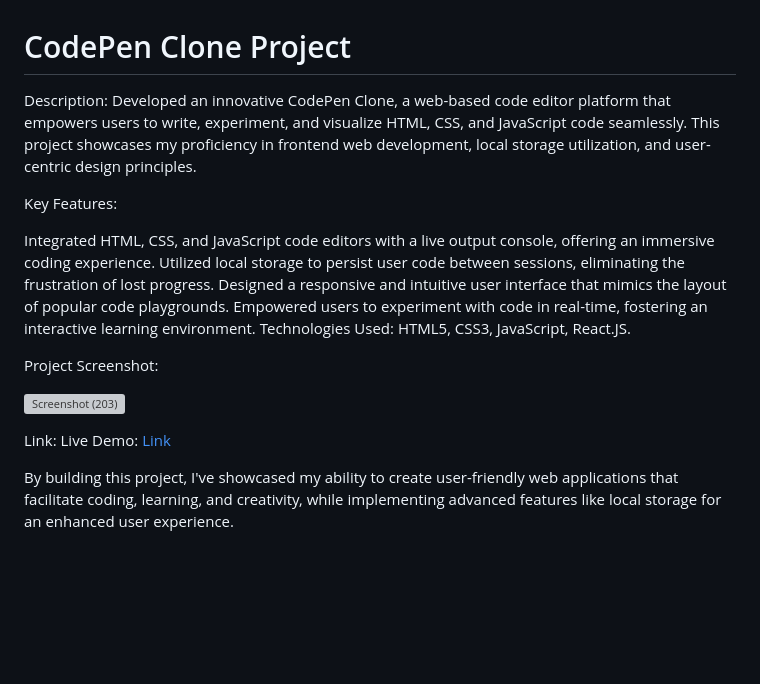
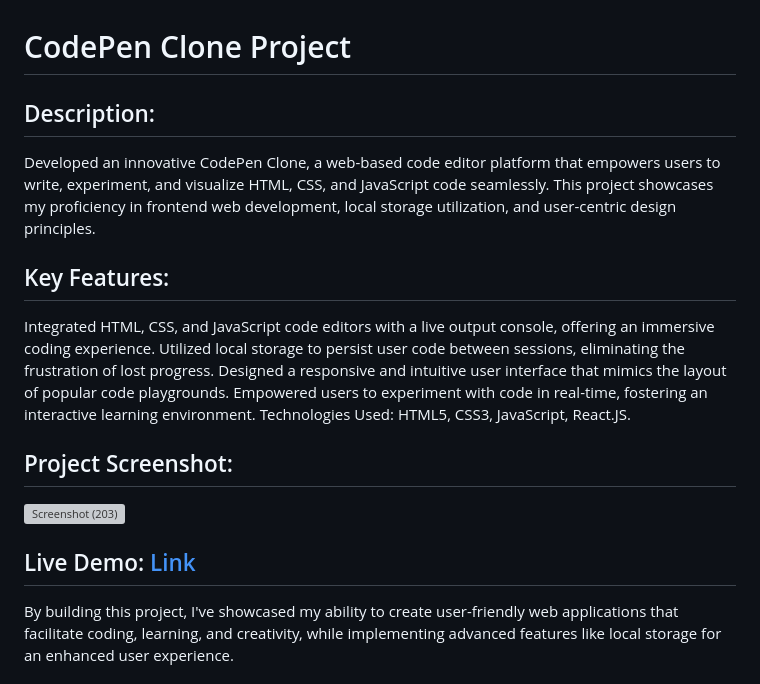
Before and after one commit to kartikbanga/Code-Pen, a Markdown page: README.md, the part around the change. Drawn GitHub-style; blank space fills up the shorter version; grey boxes are pictures that could not be loaded.

```diff
--- a/README.md
+++ b/README.md
@@ -1,8 +1,10 @@
 # CodePen Clone Project
 
-Description: Developed an innovative CodePen Clone, a web-based code editor platform that empowers users to write, experiment, and visualize HTML, CSS, and JavaScript code seamlessly. This project showcases my proficiency in frontend web development, local storage utilization, and user-centric design principles.
+## Description:
 
-Key Features:
+Developed an innovative CodePen Clone, a web-based code editor platform that empowers users to write, experiment, and visualize HTML, CSS, and JavaScript code seamlessly. This project showcases my proficiency in frontend web development, local storage utilization, and user-centric design principles.
+
+## Key Features:
 
 Integrated HTML, CSS, and JavaScript code editors with a live output console, offering an immersive coding experience.
 Utilized local storage to persist user code between sessions, eliminating the frustration of lost progress.
@@ -11,13 +13,12 @@ Empowered users to experiment with code in real-time, fostering an interactive l
 Technologies Used:
 HTML5, CSS3, JavaScript, React.JS.
 
-Project Screenshot:
+## Project Screenshot:
 
 ![Screenshot (203)](https://github.com/kartikbanga/Code-Pen/assets/71484653/e7b8a28a-a7ad-4ea5-9976-a565da07cdcf)
 
 
-Link:
-Live Demo: [Link](https://code-pen-clone04.netlify.app/)
+## Live Demo: [Link](https://code-pen-clone04.netlify.app/)
 
 By building this project, I've showcased my ability to create user-friendly web applications that facilitate coding, learning, and creativity, while implementing advanced features like local storage for an enhanced user experience.
 
```
